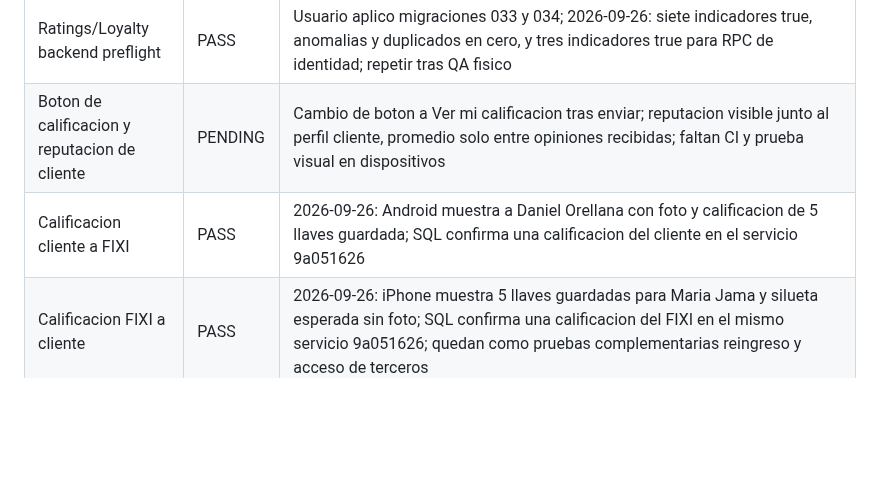
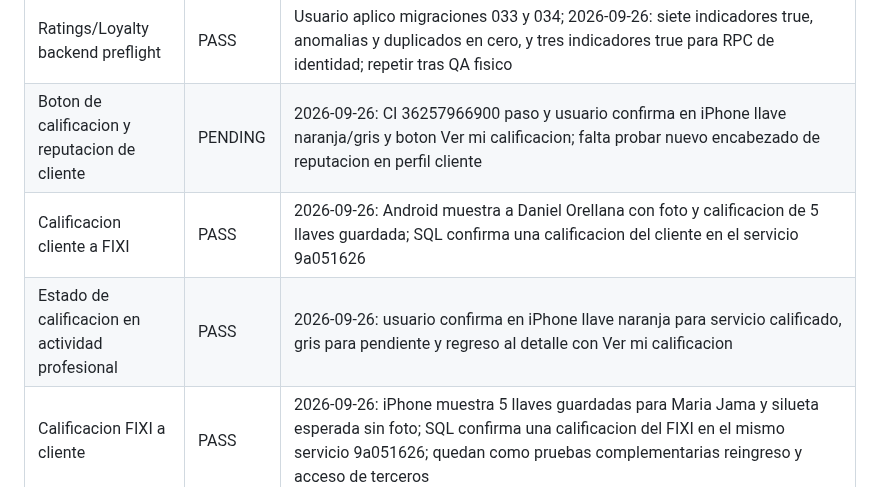
Before and after one commit to dotniel313/fixis, a Markdown page: docs/QA_MATRIX.md, the part around the change. Drawn GitHub-style; blank space fills up the shorter version.

Commit message:
Record physical QA of rated wrench and saved rating action

```diff
--- a/docs/QA_MATRIX.md
+++ b/docs/QA_MATRIX.md
@@ -36,8 +36,9 @@ Ultima actualizacion: 2026-09-26
 | Radar a distancia | PASS | Usuario reporta deteccion y uso del radar entre Android en Quito y Santo Domingo a distancia superior a 25 km; no equivale a verificar precision GPS ni prevencion de ubicacion simulada |
 | Acceso y servicio entre dispositivos | PASS | Tres iPhone y dos Android usados en pruebas; cuenta usada en Quito pudo ingresar en otro dispositivo en Santo Domingo y recorrer servicio hasta pago del cliente |
 | Ratings/Loyalty backend preflight | PASS | Usuario aplico migraciones 033 y 034; 2026-09-26: siete indicadores true, anomalias y duplicados en cero, y tres indicadores true para RPC de identidad; repetir tras QA fisico |
-| Boton de calificacion y reputacion de cliente | PENDING | Cambio de boton a Ver mi calificacion tras enviar; reputacion visible junto al perfil cliente, promedio solo entre opiniones recibidas; faltan CI y prueba visual en dispositivos |
+| Boton de calificacion y reputacion de cliente | PENDING | 2026-09-26: CI 36257966900 paso y usuario confirma en iPhone llave naranja/gris y boton Ver mi calificacion; falta probar nuevo encabezado de reputacion en perfil cliente |
 | Calificacion cliente a FIXI | PASS | 2026-09-26: Android muestra a Daniel Orellana con foto y calificacion de 5 llaves guardada; SQL confirma una calificacion del cliente en el servicio 9a051626 |
+| Estado de calificacion en actividad profesional | PASS | 2026-09-26: usuario confirma en iPhone llave naranja para servicio calificado, gris para pendiente y regreso al detalle con Ver mi calificacion |
 | Calificacion FIXI a cliente | PASS | 2026-09-26: iPhone muestra 5 llaves guardadas para Maria Jama y silueta esperada sin foto; SQL confirma una calificacion del FIXI en el mismo servicio 9a051626; quedan como pruebas complementarias reingreso y acceso de terceros |
 | Fidelizacion cliente | PENDING | Migracion 033 aplicada; RPC verificada; perfil muestra servicios pagados, categorias y reconocimientos a 3 y 10 pagos; falta compilar y validar en cuenta real; sin descuentos ni canjes |
 | Nivel FIXIS profesional | PENDING | Pantalla lee expert_gamification y suma servicios confirmados; promedio de calificaciones recibidas preparado en perfil; faltan validar progreso y calificaciones en dispositivos; beneficios o rangos adicionales sin definir |
```
